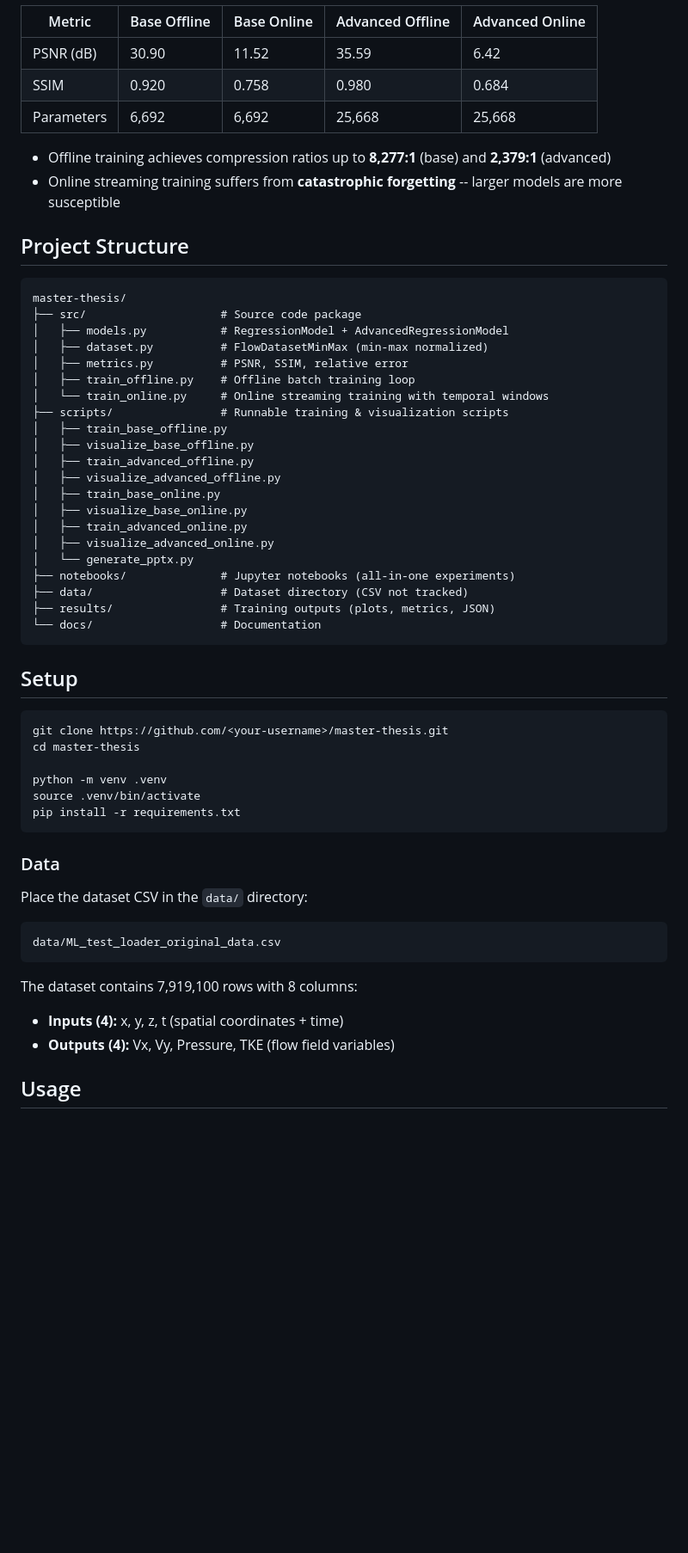
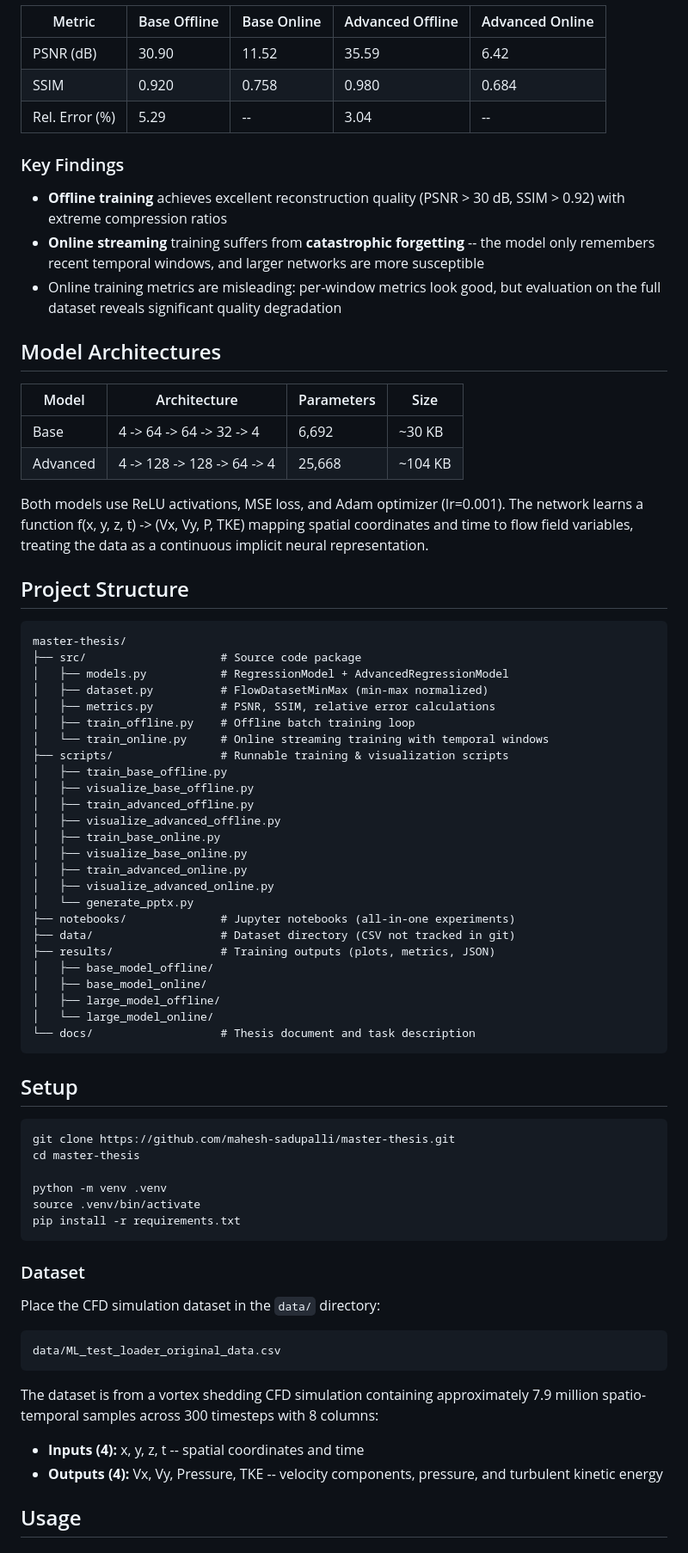
Before and after one commit to mahesh-sadupalli/master-thesis, a Markdown page: README.md, the part around one of its changes. Shown at 86% size. Drawn GitHub-style; blank space fills up the shorter version.

Commit message:
Update README with detailed thesis context
Add official title, abstract, problem statement, research questions,
methodology, results summary, and evaluation metrics from thesis document.

````diff
--- a/README.md
+++ b/README.md
@@ -8,10 +52,22 @@ Master's thesis project comparing **offline (batch)** vs **online (streaming)**
 |--------|-------------|-------------|-----------------|-----------------|
 | PSNR (dB) | 30.90 | 11.52 | 35.59 | 6.42 |
 | SSIM | 0.920 | 0.758 | 0.980 | 0.684 |
-| Parameters | 6,692 | 6,692 | 25,668 | 25,668 |
+| Rel. Error (%) | 5.29 | -- | 3.04 | -- |
 
-- Offline training achieves compression ratios up to **8,277:1** (base) and **2,379:1** (advanced)
-- Online streaming training suffers from **catastrophic forgetting** -- larger models are more susceptible
+### Key Findings
+
+- **Offline training** achieves excellent reconstruction quality (PSNR > 30 dB, SSIM > 0.92) with extreme compression ratios
+- **Online streaming** training suffers from **catastrophic forgetting** -- the model only remembers recent temporal windows, and larger networks are more susceptible
+- Online training metrics are misleading: per-window metrics look good, but evaluation on the full dataset reveals significant quality degradation
+
+## Model Architectures
+
+| Model | Architecture | Parameters | Size |
+|-------|-------------|------------|------|
+| Base | 4 -> 64 -> 64 -> 32 -> 4 | 6,692 | ~30 KB |
+| Advanced | 4 -> 128 -> 128 -> 64 -> 4 | 25,668 | ~104 KB |
+
+Both models use ReLU activations, MSE loss, and Adam optimizer (lr=0.001). The network learns a function f(x, y, z, t) -> (Vx, Vy, P, TKE) mapping spatial coordinates and time to flow field variables, treating the data as a continuous implicit neural representation.
 
 ## Project Structure
 
@@ -20,7 +76,7 @@ master-thesis/
 ├── src/                    # Source code package
 │   ├── models.py           # RegressionModel + AdvancedRegressionModel
 │   ├── dataset.py          # FlowDatasetMinMax (min-max normalized)
-│   ├── metrics.py          # PSNR, SSIM, relative error
+│   ├── metrics.py          # PSNR, SSIM, relative error calculations
 │   ├── train_offline.py    # Offline batch training loop
 │   └── train_online.py     # Online streaming training with temporal windows
 ├── scripts/                # Runnable training & visualization scripts
@@ -34,15 +90,19 @@ master-thesis/
 │   ├── visualize_advanced_online.py
 │   └── generate_pptx.py
 ├── notebooks/              # Jupyter notebooks (all-in-one experiments)
-├── data/                   # Dataset directory (CSV not tracked)
+├── data/                   # Dataset directory (CSV not tracked in git)
 ├── results/                # Training outputs (plots, metrics, JSON)
-└── docs/                   # Documentation
+│   ├── base_model_offline/
+│   ├── base_model_online/
+│   ├── large_model_offline/
+│   └── large_model_online/
+└── docs/                   # Thesis document and task description
 ```
 
 ## Setup
 
 ```bash
-git clone https://github.com/<your-username>/master-thesis.git
+git clone https://github.com/mahesh-sadupalli/master-thesis.git
 cd master-thesis
 
 python -m venv .venv
@@ -50,16 +110,18 @@ source .venv/bin/activate
 pip install -r requirements.txt
 ```
 
-### Data
+### Dataset
 
-Place the dataset CSV in the `data/` directory:
+Place the CFD simulation dataset in the `data/` directory:
+
 ```
 data/ML_test_loader_original_data.csv
 ```
 
-The dataset contains 7,919,100 rows with 8 columns:
-- **Inputs (4):** x, y, z, t (spatial coordinates + time)
-- **Outputs (4):** Vx, Vy, Pressure, TKE (flow field variables)
+The dataset is from a vortex shedding CFD simulation containing approximately 7.9 million spatio-temporal samples across 300 timesteps with 8 columns:
+
+- **Inputs (4):** x, y, z, t -- spatial coordinates and time
+- **Outputs (4):** Vx, Vy, Pressure, TKE -- velocity components, pressure, and turbulent kinetic energy
 
 ## Usage
 
````
Also changed, not shown: other parts of README.md (+56 -10 lines).
